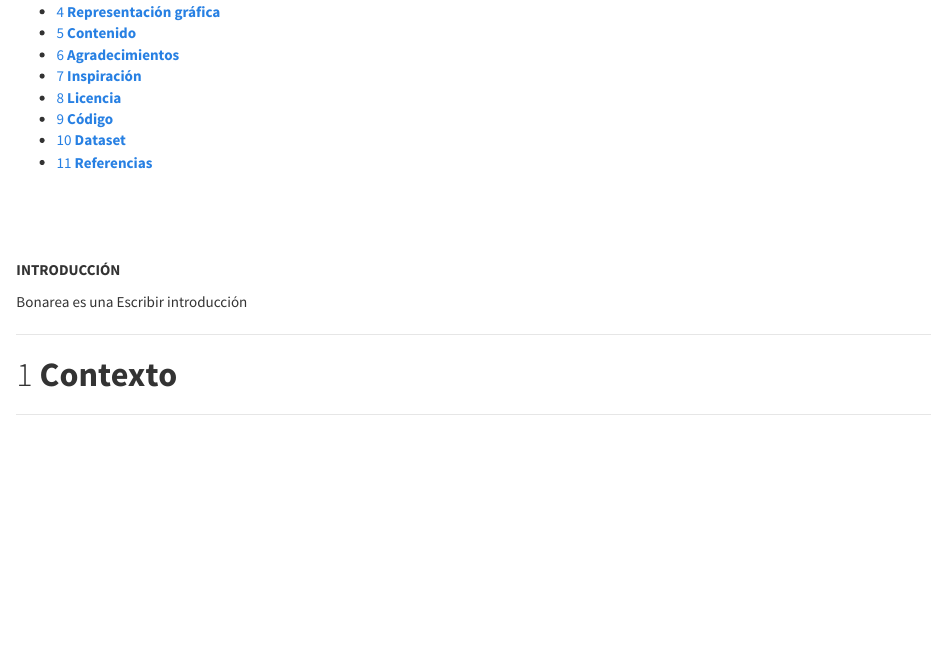
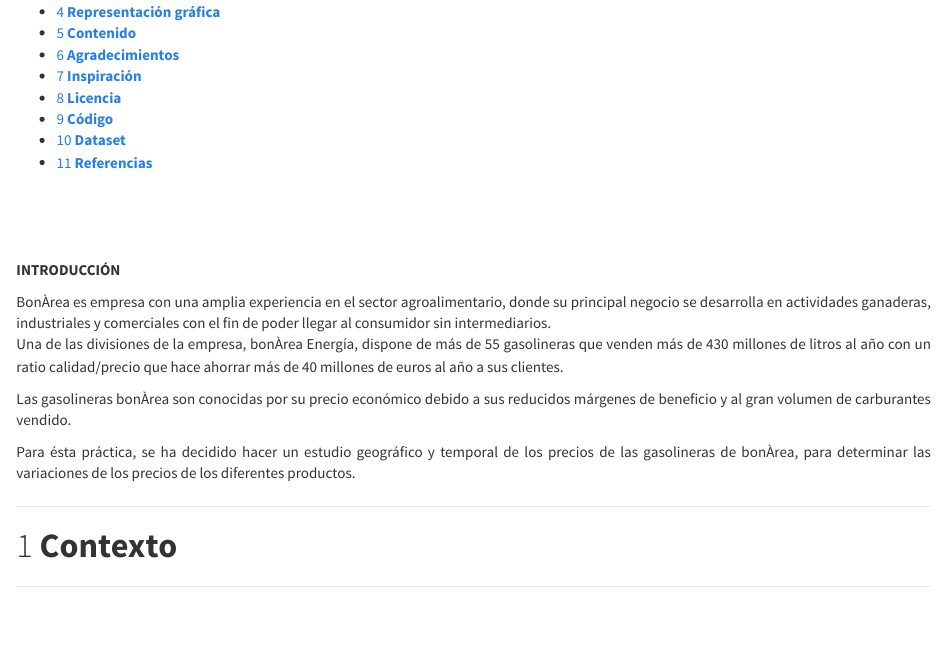
Before and after one commit to Carlos-Acosta/webscraping, an R Markdown document (Informe_Practica_1.Rmd): the page in a window 1100 px wide, from 240 px down. Rendered offline with R 4.5, knitr and Pandoc, with nearby package versions.

Commit message:
Actualizando Informe

```diff
--- a/Informe_Practica_1.Rmd
+++ b/Informe_Practica_1.Rmd
@@ -29,10 +29,13 @@
 
 **INTRODUCCIÓN**
 
-Bonarea es una Escribir introducción <p>
+BonÀrea es empresa con una amplia experiencia en el sector agroalimentario, donde su principal negocio se desarrolla en actividades ganaderas, industriales y comerciales con el fin de poder llegar al consumidor sin intermediarios. <p>
 
+Una de las divisiones de la empresa, bonÀrea Energía, dispone de más de 55 gasolineras que venden más de 430 millones de litros al año con un ratio calidad/precio que hace ahorrar más de 40 millones de euros al año a sus clientes.<p>
 
+Las gasolineras bonÀrea son conocidas por su precio económico debido a sus reducidos márgenes de beneficio y al gran volumen de carburantes vendido.<p>
 
+Para ésta práctica, se ha decidido hacer un estudio geográfico y temporal de los precios de las gasolineras de bonÀrea, para determinar las variaciones de los precios de los diferentes productos.
 
 
 ******
```
Also changed, not shown: 1 other file.
